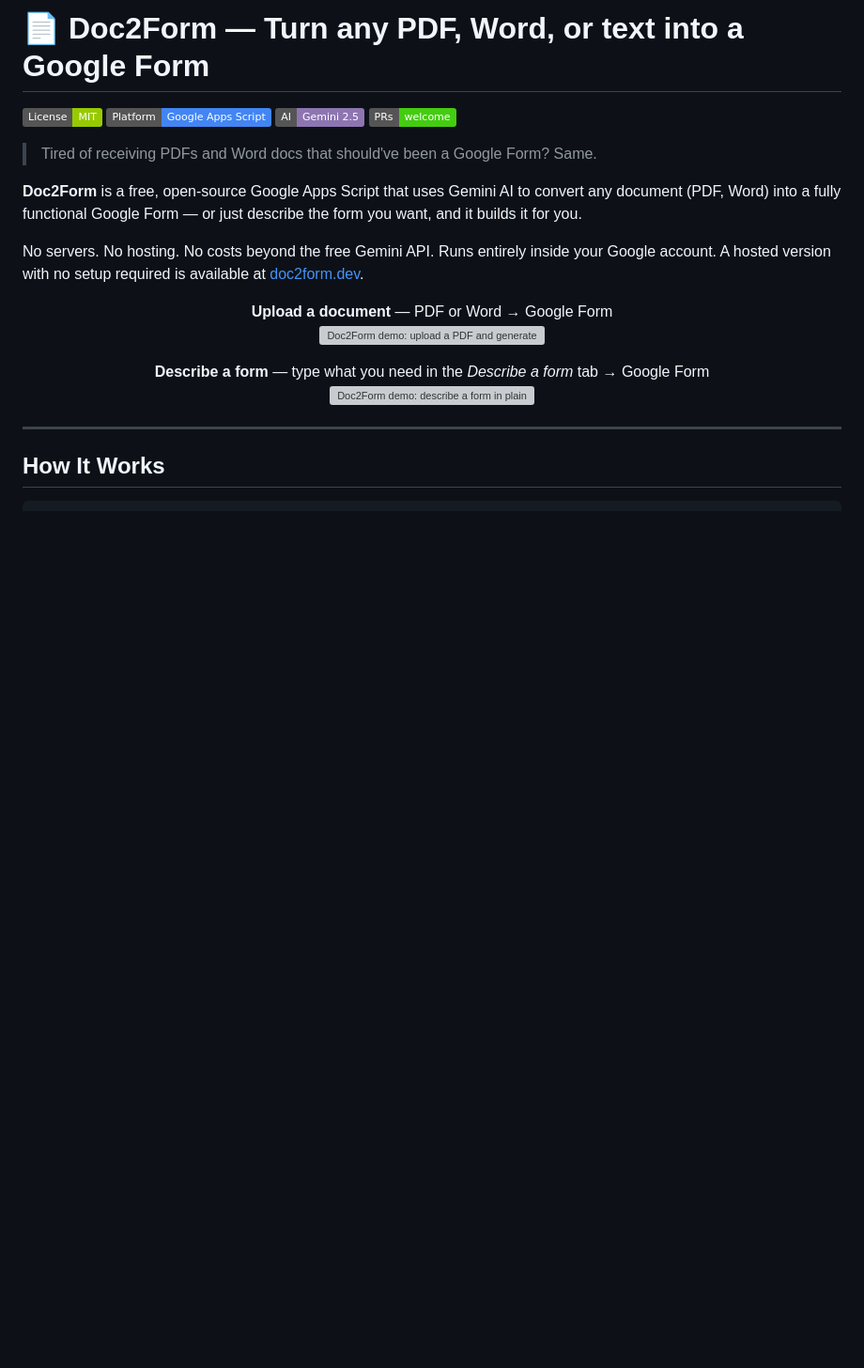
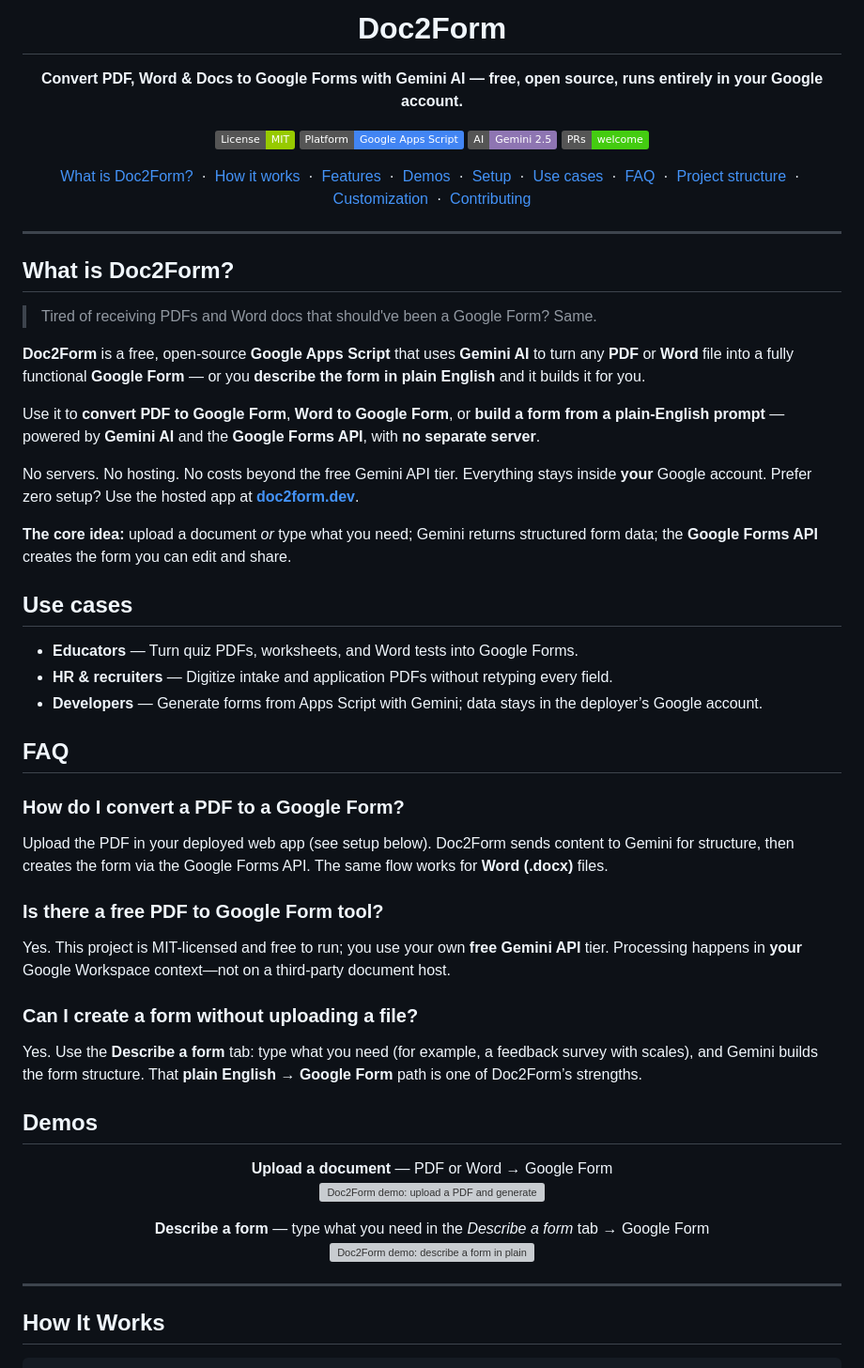
Before and after one commit to kamilstanuch/doc2form, a Markdown page: README.md, the part around the change. Shown at 94% size. GitHub-like rendering; badges without logos; blank space fills up the shorter version; grey boxes are pictures that could not be loaded.

Commit message:
docs(readme): ClipCannon-style header, nav, Demos section; drop GitHub settings block
Centered title and tagline, badge row, and in-page nav links. Add
"What is Doc2Form?" and "Demos" sections. Remove repo settings
copy now that GitHub metadata is configured in the UI.

Made-with: Cursor

```diff
--- a/README.md
+++ b/README.md
@@ -1,15 +1,71 @@
-# 📄 Doc2Form — Turn any PDF, Word, or text into a Google Form
+<h1 align="center">Doc2Form</h1>
 
-[![License: MIT](https://img.shields.io/badge/License-MIT-green.svg)](LICENSE)
-[![Google Apps Script](https://img.shields.io/badge/Platform-Google%20Apps%20Script-4285F4?logo=google&logoColor=white)](https://script.google.com)
-[![Gemini AI](https://img.shields.io/badge/AI-Gemini%202.5-8E75B2?logo=google&logoColor=white)](https://ai.google.dev/)
-[![PRs Welcome](https://img.shields.io/badge/PRs-welcome-brightgreen.svg)](https://github.com/kamilstanuch/doc2form/pulls)
+<p align="center"><strong>Convert PDF, Word & Docs to Google Forms with Gemini AI — free, open source, runs entirely in your Google account.</strong></p>
+
+<p align="center">
+  <a href="LICENSE"><img src="https://img.shields.io/badge/License-MIT-green.svg" alt="License: MIT"></a>
+  <a href="https://script.google.com"><img src="https://img.shields.io/badge/Platform-Google%20Apps%20Script-4285F4?logo=google&logoColor=white" alt="Google Apps Script"></a>
+  <a href="https://ai.google.dev/"><img src="https://img.shields.io/badge/AI-Gemini%202.5-8E75B2?logo=google&logoColor=white" alt="Gemini AI"></a>
+  <a href="https://github.com/kamilstanuch/doc2form/pulls"><img src="https://img.shields.io/badge/PRs-welcome-brightgreen.svg" alt="PRs Welcome"></a>
+</p>
+
+<p align="center">
+  <a href="#what-is-doc2form">What is Doc2Form?</a>
+  &nbsp;·&nbsp;
+  <a href="#how-it-works">How it works</a>
+  &nbsp;·&nbsp;
+  <a href="#features">Features</a>
+  &nbsp;·&nbsp;
+  <a href="#demos">Demos</a>
+  &nbsp;·&nbsp;
+  <a href="#setup-5-minutes">Setup</a>
+  &nbsp;·&nbsp;
+  <a href="#use-cases">Use cases</a>
+  &nbsp;·&nbsp;
+  <a href="#faq">FAQ</a>
+  &nbsp;·&nbsp;
+  <a href="#project-structure">Project structure</a>
+  &nbsp;·&nbsp;
+  <a href="#customization">Customization</a>
+  &nbsp;·&nbsp;
+  <a href="#contributing">Contributing</a>
+</p>
+
+---
+
+## What is Doc2Form?
 
 > Tired of receiving PDFs and Word docs that should've been a Google Form? Same.
 
-**Doc2Form** is a free, open-source Google Apps Script that uses Gemini AI to convert any document (PDF, Word) into a fully functional Google Form — or just describe the form you want, and it builds it for you.
+**Doc2Form** is a free, open-source **Google Apps Script** that uses **Gemini AI** to turn any **PDF** or **Word** file into a fully functional **Google Form** — or you **describe the form in plain English** and it builds it for you.
 
-No servers. No hosting. No costs beyond the free Gemini API. Runs entirely inside your Google account. A hosted version with no setup required is available at [doc2form.dev](https://doc2form.dev).
+Use it to **convert PDF to Google Form**, **Word to Google Form**, or **build a form from a plain-English prompt** — powered by **Gemini AI** and the **Google Forms API**, with **no separate server**.
+
+No servers. No hosting. No costs beyond the free Gemini API tier. Everything stays inside **your** Google account. Prefer zero setup? Use the hosted app at **[doc2form.dev](https://doc2form.dev)**.
+
+**The core idea:** upload a document *or* type what you need; Gemini returns structured form data; the **Google Forms API** creates the form you can edit and share.
+
+## Use cases
+
+- **Educators** — Turn quiz PDFs, worksheets, and Word tests into Google Forms.
+- **HR & recruiters** — Digitize intake and application PDFs without retyping every field.
+- **Developers** — Generate forms from Apps Script with Gemini; data stays in the deployer’s Google account.
+
+## FAQ
+
+### How do I convert a PDF to a Google Form?
+
+Upload the PDF in your deployed web app (see setup below). Doc2Form sends content to Gemini for structure, then creates the form via the Google Forms API. The same flow works for **Word (.docx)** files.
+
+### Is there a free PDF to Google Form tool?
+
+Yes. This project is MIT-licensed and free to run; you use your own **free Gemini API** tier. Processing happens in **your** Google Workspace context—not on a third-party document host.
+
+### Can I create a form without uploading a file?
+
+Yes. Use the **Describe a form** tab: type what you need (for example, a feedback survey with scales), and Gemini builds the form structure. That **plain English → Google Form** path is one of Doc2Form’s strengths.
+
+## Demos
 
 <!-- Demo GIFs (720px): doc2form-demo720_pdf.gif = Upload tab; doc2form-demo720_prompt.gif = Describe a form tab -->
 
```
